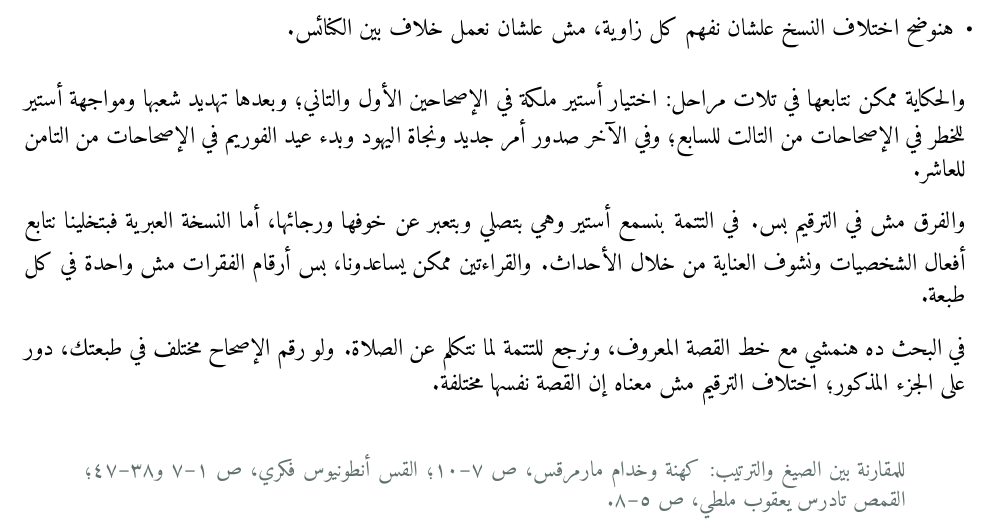
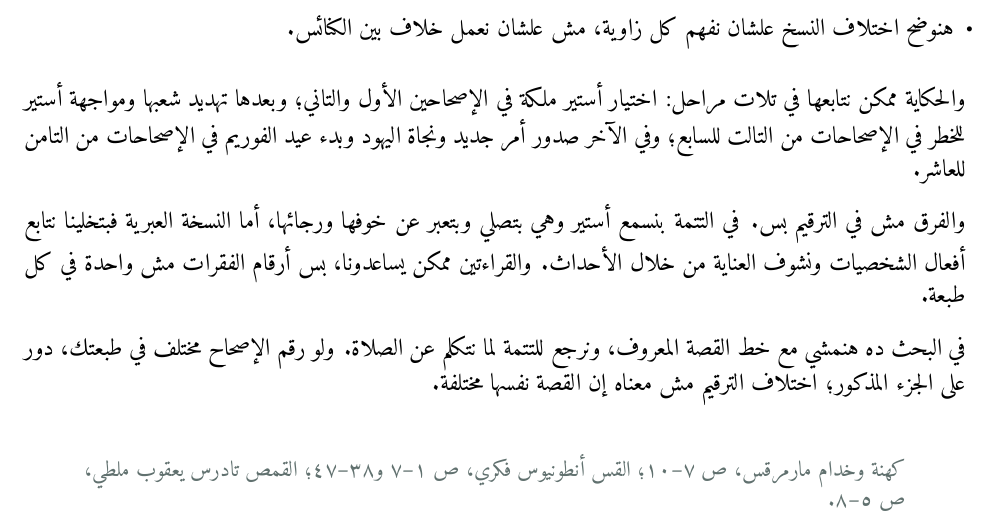
Before and after one commit to PHYSICSSQUAD/ester, a LaTeX document (بحث_أستير_والكنيسة.tex): part of page 6 of 23, cut so that both start at the same text. Compiled offline with XeLaTeX.

Commit message:
Remove comparison note from citation
Co-authored-by: arena-agent <297053741+arena-agent@users.noreply.github.com>

```diff
--- a/بحث_أستير_والكنيسة.tex
+++ b/بحث_أستير_والكنيسة.tex
@@ -84,7 +84,7 @@
 والحكاية ممكن نتابعها في تلات مراحل: اختيار أستير ملكة في الإصحاحين الأول والتاني؛ وبعدها تهديد شعبها ومواجهة أستير للخطر في الإصحاحات من التالت للسابع؛ وفي الآخر صدور أمر جديد ونجاة اليهود وبدء عيد الفوريم في الإصحاحات من التامن للعاشر.\par\medskip
 والفرق مش في الترقيم بس. في التتمة بنسمع أستير وهي بتصلي وبتعبر عن خوفها ورجائها، أما النسخة العبرية فبتخلينا نتابع أفعال الشخصيات ونشوف العناية من خلال الأحداث. والقراءتين ممكن يساعدونا، بس أرقام الفقرات مش واحدة في كل طبعة.\par\medskip
 في البحث ده هنمشي مع خط القصة المعروف، ونرجع للتتمة لما نتكلم عن الصلاة. ولو رقم الإصحاح مختلف في طبعتك، دور على الجزء المذكور؛ اختلاف الترقيم مش معناه إن القصة نفسها مختلفة.\par\medskip
-\begin{quote}\small\color{muted}للمقارنة بين الصيغ والترتيب: كهنة وخدام مارمرقس، ص ٧–١٠؛ القس أنطونيوس فكري، ص ١–٧ و٣٨–٤٧؛ القمص تادرس يعقوب ملطي، ص ٥–٨.\end{quote}
+\begin{quote}\small\color{muted}كهنة وخدام مارمرقس، ص ٧–١٠؛ القس أنطونيوس فكري، ص ١–٧ و٣٨–٤٧؛ القمص تادرس يعقوب ملطي، ص ٥–٨.\end{quote}
 \clearpage
 \clearpage
 \section*{الجزء الثاني: حكاية سفر أستير}
```
Also changed, not shown: بحث_أستير_والكنيسة.pdf.
